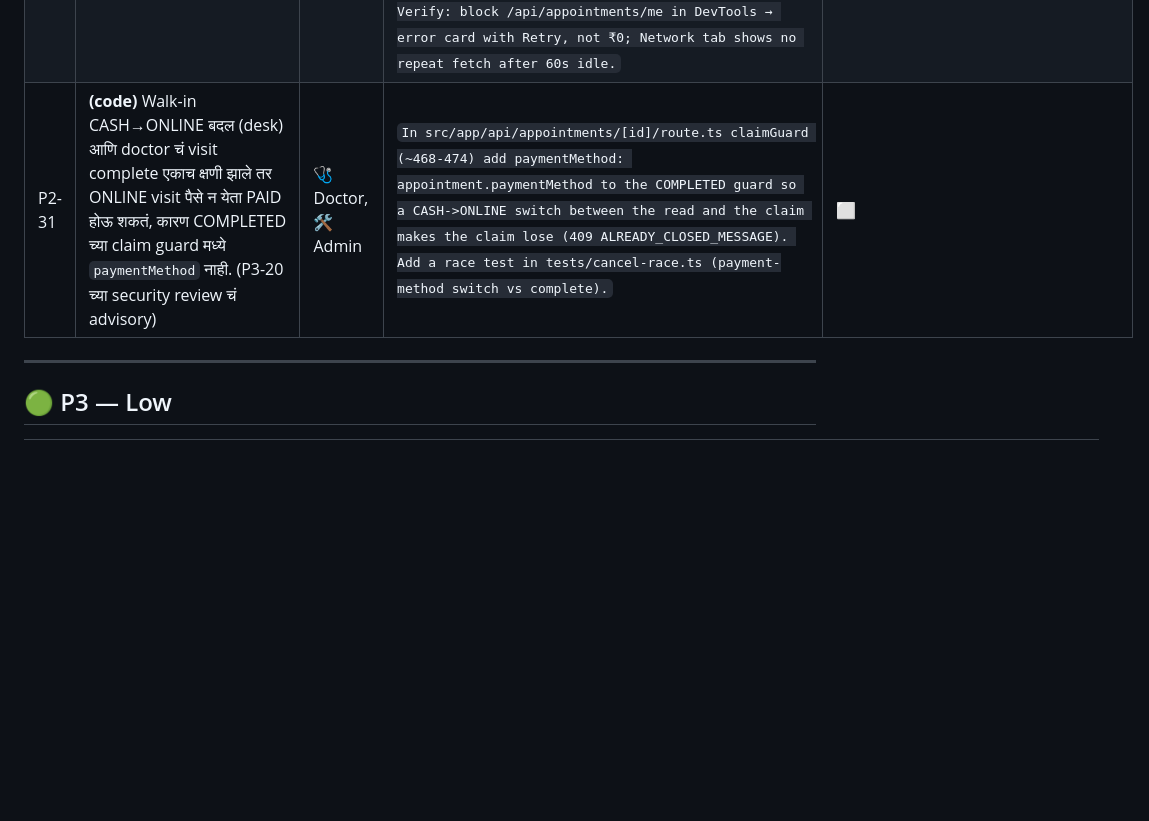
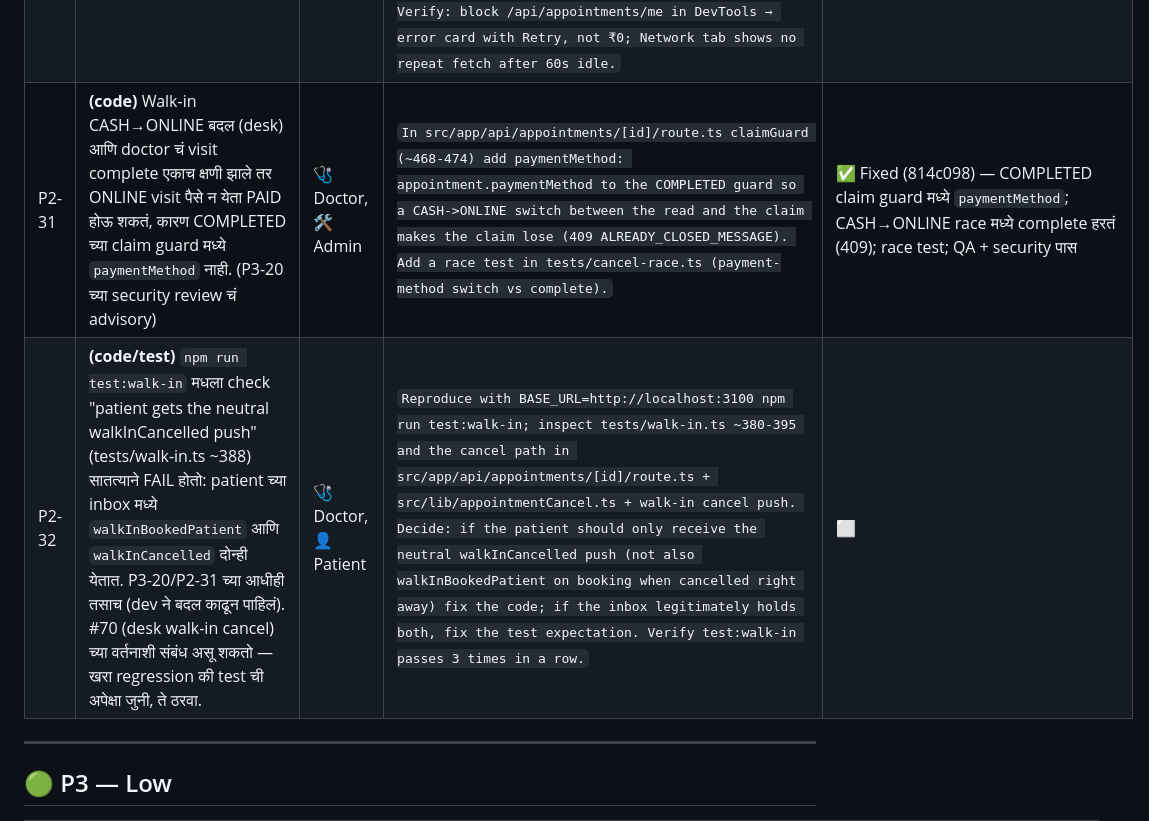
Before and after one commit to prashant-sathe/doconclick, a Markdown page: BUG-TRACKER.md, the part around the change. Rendered like a GitHub page; blank space fills up the shorter version.

Commit message:
chore: tracker status P2-31; add P2-32
Co-Authored-By: Claude Sonnet 5.5 <noreply@anthropic.com>

```diff
--- a/BUG-TRACKER.md
+++ b/BUG-TRACKER.md
@@ -96,7 +96,8 @@
 | P2-28 | **(code)** Clinic चे वार/वेळा बदलले (उदा. शनिवार काढला) तर त्या दिवसाच्या आधीच्या confirmed bookings तशाच राहतात — doctor ला काही विचारलं जात नाही, patient ला कळत नाही. Delete/deactivate आणि leave साठी confirm आहे, पण hours बदलाला नाही. | 🩺 Doctor · 👤 Patient | `src/app/api/doctors/me/clinics/[id]/route.ts PATCH deletes and recreates ClinicSlot rows wholesale (save(), ~118-138) without looking at open bookings. Before saving, find this clinic's SCHEDULED (scheduledAt >= now) and PENDING_APPROVAL timed bookings whose IST weekday/time no longer falls inside any new slot (reuse snapToClinicGrid / clinic-hours logic from src/lib/doctorSlots.ts), and if any exist return 409 CLINIC_HOURS_HAVE_BOOKINGS with affectedBookingSummary() rows, like closeClinic does. On confirmBookingIds, either keep them (explicit "keep these bookings" choice) or cancel+refund+push through cancelManyAndRefund in the same transaction. Handle the 409 in src/app/doctor/clinics/page.tsx with the same confirm list used for deactivate. Verify: create a throwaway clinic with Sat 10:00-13:00, book Sat 10:00, PATCH slots without Sat → expect 409 listing that booking; add to tests/clinic-hours.ts.` | ✅ Fixed (fdf24e1) — Clinic चे वार/वेळा बदलल्यावर नवीन वेळांबाहेर पडणाऱ्या भविष्यातल्या बुकिंग्जसाठी 409 CLINIC_HOURS_HAVE_BOOKINGS; doctor ती ठेवतो किंवा cancel+refund+push निवडतो. QA/UI/security PASS; test:clinic-hours pass |
 | P2-29 | **(code)** Dashboard वरचा search (नाव/mobile) आणि Status filter (Completed/Cancelled/No-show) फक्त browser मध्ये load झालेल्या history (पहिले 20) वर चालतो. जुना patient mobile ने शोधला तर "काहीच जुळत नाही" दिसतं, जरी त्याच्या visits आहेत. | 🩺 Doctor | `In src/app/doctor/dashboard/page.tsx matchesPatientSearch/matchesQueueFilters (src/lib/doctorQueue.ts) filter only feed.items + the loaded useAppointmentHistory pages, and the "filters.nothingMatches" empty state (~1400) gives no way to look further. Add server-side search to ?view=history in src/lib/appointmentFeed.ts (q = name contains / mobile last-10-digits, plus consultType, clinicId, from/to IST dates) and have useAppointmentHistory refetch with those params (debounced 300ms) when search or a history status filter is active; otherwise at least show "Load older visits" (past.loadMore) under the empty state while past.nextCursor exists. Verify with a doctor having >20 finished visits: search the mobile of the oldest → it appears. Extend tests/doctor-queue.ts.` | ✅ Fixed (a2c55b3) — Dashboard search/filter आता server वर संपूर्ण history मध्ये चालतो (q नाव/mobile, type, clinic, from/to IST); जुना patient mobile ने सापडतो |
 | P2-30 | **(code)** Earnings page ला error state नाही: `/api/appointments/me` fail झालं तर ₹0 कमाई दिसते, `/api/doctors/me` fail झालं तर doctor ला profile page वर ढकललं जातं. शिवाय हे पूर्ण history (सगळे appointments, vitals queries सह) प्रत्येक 30 सेकंदाला परत आणतं कारण effect `[user]` वर आहे (analytics, subscribe, chat, patients/[id], support पण). | 🩺 Doctor | `src/app/doctor/earnings/page.tsx (~81-102): (1) on !res.ok show LoadError with Retry (src/components LoadError, as in the dashboard per #43) instead of [] / redirect; redirect to /doctor/profile only when /api/doctors/me succeeded and registrationFeePaid is false. (2) Stop fetching unpaged /api/appointments/me: add a lean earnings endpoint (e.g. GET /api/doctor/earnings returning totals via groupBy/aggregate in IST months + the last N transactions with select { amount, platformFee, consultType, paymentMethod, scheduledAt, patient.name }) and page the list. (3) Key the effects on user?.id (and role) instead of user in earnings, analytics, subscribe, chat/[id], patients/[id] and support pages — AuthProvider (src/components/AuthProvider.tsx) sets a fresh user object every recheck, so these refetch every 30s. Verify: block /api/appointments/me in DevTools → error card with Retry, not ₹0; Network tab shows no repeat fetch after 60s idle.` | ✅ Fixed (bcc997a) — Earnings page ला error state + Retry (खोटे ₹0/redirect नाही), नवा हलका `/api/doctor/earnings` + पान-पान load, 8 पेजेसवरचे दर 30s refetch बंद |
-| P2-31 | **(code)** Walk-in CASH→ONLINE बदल (desk) आणि doctor चं visit complete एकाच क्षणी झाले तर ONLINE visit पैसे न येता PAID होऊ शकतं, कारण COMPLETED च्या claim guard मध्ये `paymentMethod` नाही. (P3-20 च्या security review चं advisory) | 🩺 Doctor, 🛠️ Admin | `In src/app/api/appointments/[id]/route.ts claimGuard (~468-474) add paymentMethod: appointment.paymentMethod to the COMPLETED guard so a CASH->ONLINE switch between the read and the claim makes the claim lose (409 ALREADY_CLOSED_MESSAGE). Add a race test in tests/cancel-race.ts (payment-method switch vs complete).` | ⬜ |
+| P2-31 | **(code)** Walk-in CASH→ONLINE बदल (desk) आणि doctor चं visit complete एकाच क्षणी झाले तर ONLINE visit पैसे न येता PAID होऊ शकतं, कारण COMPLETED च्या claim guard मध्ये `paymentMethod` नाही. (P3-20 च्या security review चं advisory) | 🩺 Doctor, 🛠️ Admin | `In src/app/api/appointments/[id]/route.ts claimGuard (~468-474) add paymentMethod: appointment.paymentMethod to the COMPLETED guard so a CASH->ONLINE switch between the read and the claim makes the claim lose (409 ALREADY_CLOSED_MESSAGE). Add a race test in tests/cancel-race.ts (payment-method switch vs complete).` | ✅ Fixed (814c098) — COMPLETED claim guard मध्ये `paymentMethod`; CASH→ONLINE race मध्ये complete हरतं (409); race test; QA + security पास |
+| P2-32 | **(code/test)** `npm run test:walk-in` मधला check "patient gets the neutral walkInCancelled push" (tests/walk-in.ts ~388) सातत्याने FAIL होतो: patient च्या inbox मध्ये `walkInBookedPatient` आणि `walkInCancelled` दोन्ही येतात. P3-20/P2-31 च्या आधीही तसाच (dev ने बदल काढून पाहिलं). #70 (desk walk-in cancel) च्या वर्तनाशी संबंध असू शकतो — खरा regression की test ची अपेक्षा जुनी, ते ठरवा. | 🩺 Doctor, 👤 Patient | `Reproduce with BASE_URL=http://localhost:3100 npm run test:walk-in; inspect tests/walk-in.ts ~380-395 and the cancel path in src/app/api/appointments/[id]/route.ts + src/lib/appointmentCancel.ts + walk-in cancel push. Decide: if the patient should only receive the neutral walkInCancelled push (not also walkInBookedPatient on booking when cancelled right away) fix the code; if the inbox legitimately holds both, fix the test expectation. Verify test:walk-in passes 3 times in a row.` | ⬜ |
 
 ---
 
```
